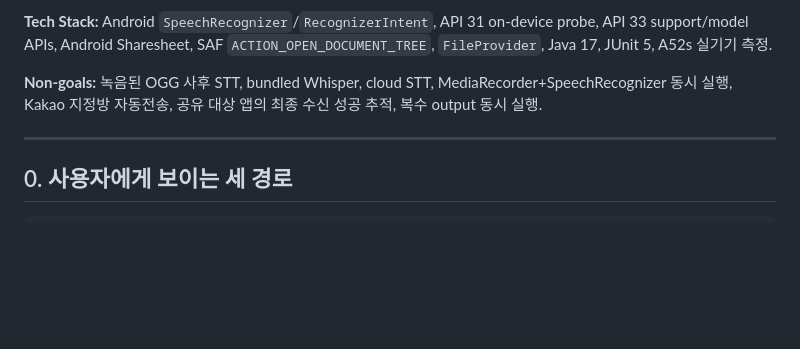
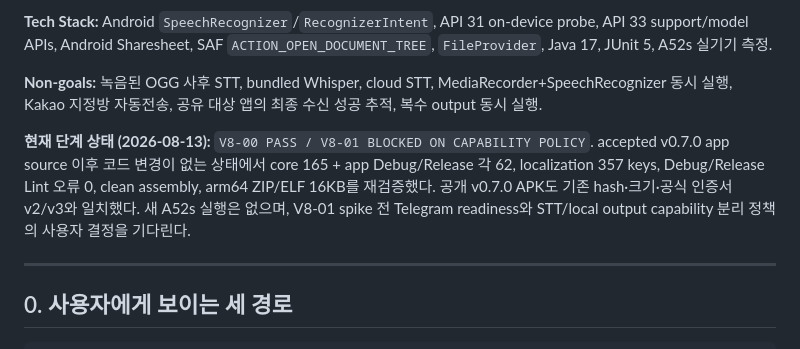
Before and after one commit to namseokyoo/floating-voice-android, a Markdown page: docs/plans/floating-voice-v0.8.0-stt-sharing.md, the part around the change. Rendered like a GitHub page; blank space fills up the shorter version.

```diff
--- a/docs/plans/floating-voice-v0.8.0-stt-sharing.md
+++ b/docs/plans/floating-voice-v0.8.0-stt-sharing.md
@@ -11,6 +11,8 @@
 **Tech Stack:** Android `SpeechRecognizer`/`RecognizerIntent`, API 31 on-device probe, API 33 support/model APIs, Android Sharesheet, SAF `ACTION_OPEN_DOCUMENT_TREE`, `FileProvider`, Java 17, JUnit 5, A52s 실기기 측정.
 
 **Non-goals:** 녹음된 OGG 사후 STT, bundled Whisper, cloud STT, MediaRecorder+SpeechRecognizer 동시 실행, Kakao 지정방 자동전송, 공유 대상 앱의 최종 수신 성공 추적, 복수 output 동시 실행.
+
+**현재 단계 상태 (2026-08-13):** `V8-00 PASS / V8-01 BLOCKED ON CAPABILITY POLICY`. accepted v0.7.0 app source 이후 코드 변경이 없는 상태에서 core 165 + app Debug/Release 각 62, localization 357 keys, Debug/Release Lint 오류 0, clean assembly, arm64 ZIP/ELF 16KB를 재검증했다. 공개 v0.7.0 APK도 기존 hash·크기·공식 인증서 v2/v3와 일치했다. 새 A52s 실행은 없으며, V8-01 spike 전 Telegram readiness와 STT/local output capability 분리 정책의 사용자 결정을 기다린다.
 
 ---
 
```
Also changed, not shown: docs/plans/floating-voice-release-master.md (+4 -3 lines).
